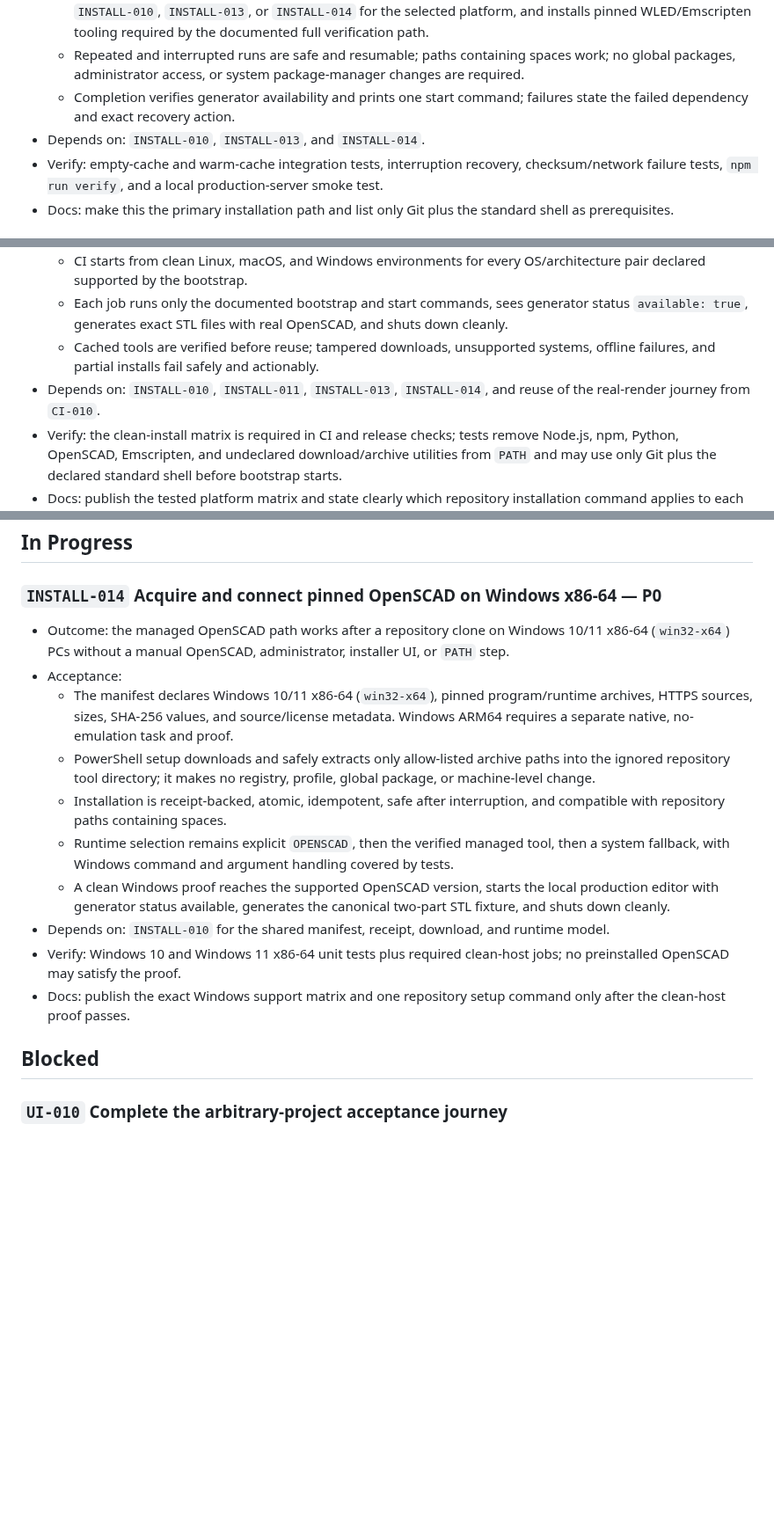
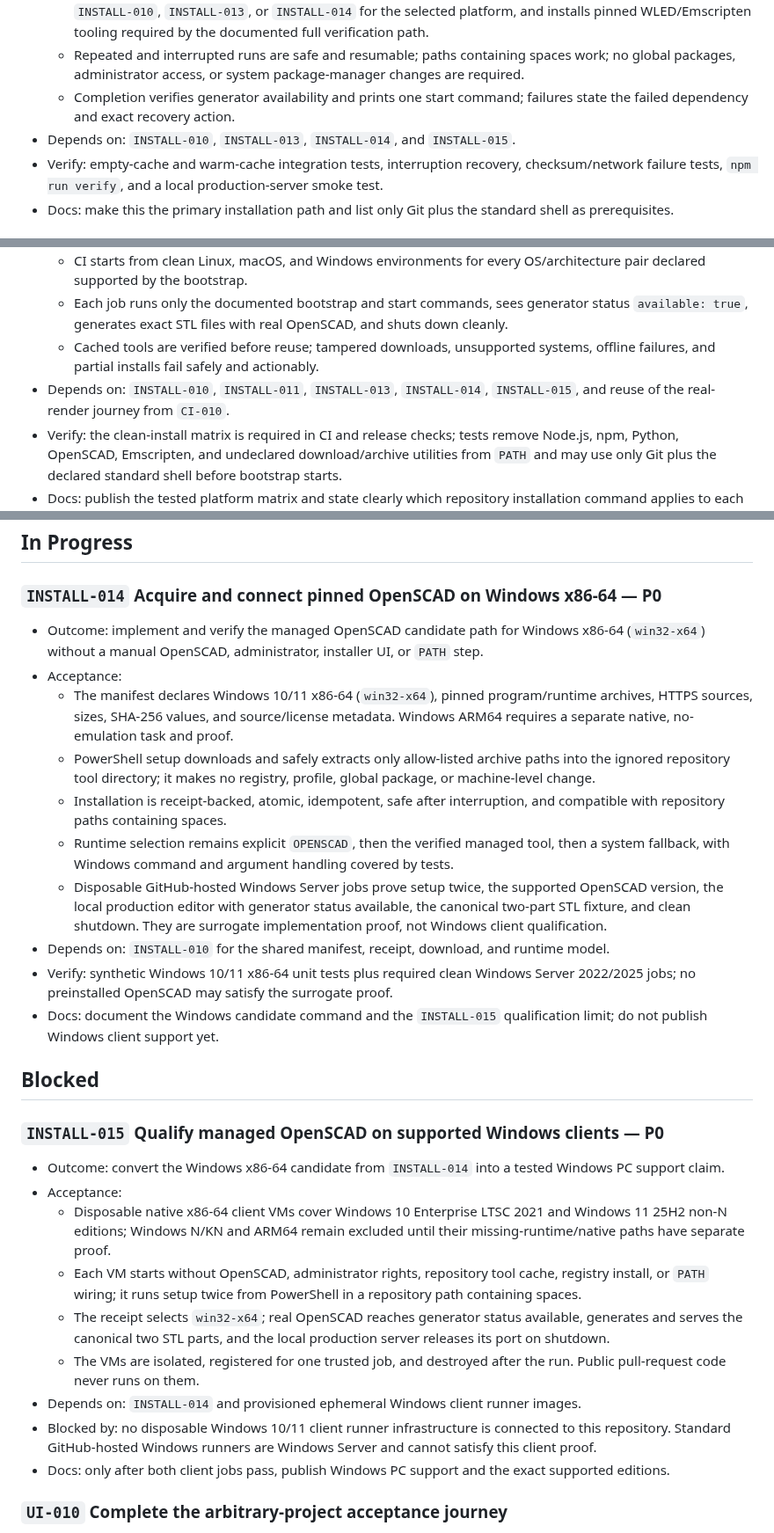
Before and after one commit to MateSteinforth/LOO-UME, a Markdown page: TASKS.md, 3 parts joined by grey strips. Shown at 88% size. Drawn GitHub-style; blank space fills up the shorter version.

Commit message:
docs: split Windows client qualification

```diff
--- a/TASKS.md
+++ b/TASKS.md
@@ -98,7 +98,7 @@ Tasks are ordered. The primary agent automatically takes the first unblocked ite
   - Bootstrap initializes required submodules, installs exact npm dependencies, acquires OpenSCAD through `INSTALL-010`, `INSTALL-013`, or `INSTALL-014` for the selected platform, and installs pinned WLED/Emscripten tooling required by the documented full verification path.
   - Repeated and interrupted runs are safe and resumable; paths containing spaces work; no global packages, administrator access, or system package-manager changes are required.
   - Completion verifies generator availability and prints one start command; failures state the failed dependency and exact recovery action.
-- Depends on: `INSTALL-010`, `INSTALL-013`, and `INSTALL-014`.
+- Depends on: `INSTALL-010`, `INSTALL-013`, `INSTALL-014`, and `INSTALL-015`.
 - Verify: empty-cache and warm-cache integration tests, interruption recovery, checksum/network failure tests, `npm run verify`, and a local production-server smoke test.
 - Docs: make this the primary installation path and list only Git plus the standard shell as prerequisites.
 
@@ -109,7 +109,7 @@ Tasks are ordered. The primary agent automatically takes the first unblocked ite
   - CI starts from clean Linux, macOS, and Windows environments for every OS/architecture pair declared supported by the bootstrap.
   - Each job runs only the documented bootstrap and start commands, sees generator status `available: true`, generates exact STL files with real OpenSCAD, and shuts down cleanly.
   - Cached tools are verified before reuse; tampered downloads, unsupported systems, offline failures, and partial installs fail safely and actionably.
-- Depends on: `INSTALL-010`, `INSTALL-011`, `INSTALL-013`, `INSTALL-014`, and reuse of the real-render journey from `CI-010`.
+- Depends on: `INSTALL-010`, `INSTALL-011`, `INSTALL-013`, `INSTALL-014`, `INSTALL-015`, and reuse of the real-render journey from `CI-010`.
 - Verify: the clean-install matrix is required in CI and release checks; tests remove Node.js, npm, Python, OpenSCAD, Emscripten, and undeclared download/archive utilities from `PATH` and may use only Git plus the declared standard shell before bootstrap starts.
 - Docs: publish the tested platform matrix and state clearly which repository installation command applies to each platform.
 
@@ -181,18 +181,30 @@ Tasks are ordered. The primary agent automatically takes the first unblocked ite
 
 ### `INSTALL-014` Acquire and connect pinned OpenSCAD on Windows x86-64 — P0
 
-- Outcome: the managed OpenSCAD path works after a repository clone on Windows 10/11 x86-64 (`win32-x64`) PCs without a manual OpenSCAD, administrator, installer UI, or `PATH` step.
+- Outcome: implement and verify the managed OpenSCAD candidate path for Windows x86-64 (`win32-x64`) without a manual OpenSCAD, administrator, installer UI, or `PATH` step.
 - Acceptance:
   - The manifest declares Windows 10/11 x86-64 (`win32-x64`), pinned program/runtime archives, HTTPS sources, sizes, SHA-256 values, and source/license metadata. Windows ARM64 requires a separate native, no-emulation task and proof.
   - PowerShell setup downloads and safely extracts only allow-listed archive paths into the ignored repository tool directory; it makes no registry, profile, global package, or machine-level change.
   - Installation is receipt-backed, atomic, idempotent, safe after interruption, and compatible with repository paths containing spaces.
   - Runtime selection remains explicit `OPENSCAD`, then the verified managed tool, then a system fallback, with Windows command and argument handling covered by tests.
-  - A clean Windows proof reaches the supported OpenSCAD version, starts the local production editor with generator status available, generates the canonical two-part STL fixture, and shuts down cleanly.
+  - Disposable GitHub-hosted Windows Server jobs prove setup twice, the supported OpenSCAD version, the local production editor with generator status available, the canonical two-part STL fixture, and clean shutdown. They are surrogate implementation proof, not Windows client qualification.
 - Depends on: `INSTALL-010` for the shared manifest, receipt, download, and runtime model.
-- Verify: Windows 10 and Windows 11 x86-64 unit tests plus required clean-host jobs; no preinstalled OpenSCAD may satisfy the proof.
-- Docs: publish the exact Windows support matrix and one repository setup command only after the clean-host proof passes.
+- Verify: synthetic Windows 10/11 x86-64 unit tests plus required clean Windows Server 2022/2025 jobs; no preinstalled OpenSCAD may satisfy the surrogate proof.
+- Docs: document the Windows candidate command and the `INSTALL-015` qualification limit; do not publish Windows client support yet.
 
 ## Blocked
+
+### `INSTALL-015` Qualify managed OpenSCAD on supported Windows clients — P0
+
+- Outcome: convert the Windows x86-64 candidate from `INSTALL-014` into a tested Windows PC support claim.
+- Acceptance:
+  - Disposable native x86-64 client VMs cover Windows 10 Enterprise LTSC 2021 and Windows 11 25H2 non-N editions; Windows N/KN and ARM64 remain excluded until their missing-runtime/native paths have separate proof.
+  - Each VM starts without OpenSCAD, administrator rights, repository tool cache, registry install, or `PATH` wiring; it runs setup twice from PowerShell in a repository path containing spaces.
+  - The receipt selects `win32-x64`; real OpenSCAD reaches generator status available, generates and serves the canonical two STL parts, and the local production server releases its port on shutdown.
+  - The VMs are isolated, registered for one trusted job, and destroyed after the run. Public pull-request code never runs on them.
+- Depends on: `INSTALL-014` and provisioned ephemeral Windows client runner images.
+- Blocked by: no disposable Windows 10/11 client runner infrastructure is connected to this repository. Standard GitHub-hosted Windows runners are Windows Server and cannot satisfy this client proof.
+- Docs: only after both client jobs pass, publish Windows PC support and the exact supported editions.
 
 ### `UI-010` Complete the arbitrary-project acceptance journey
 
```
